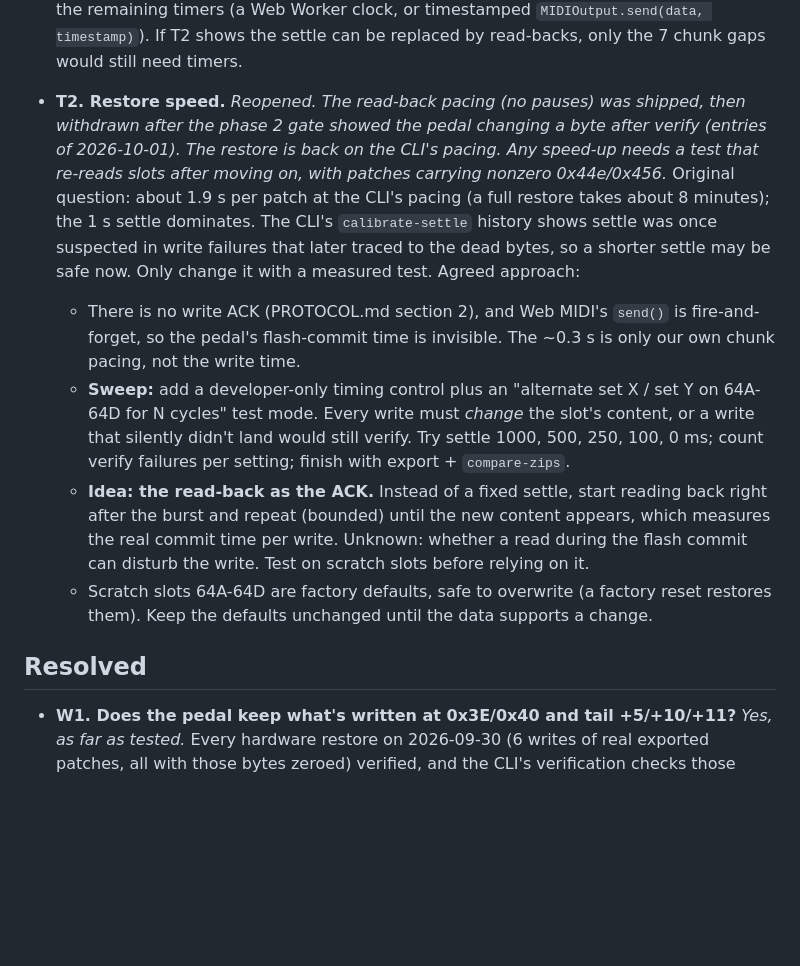
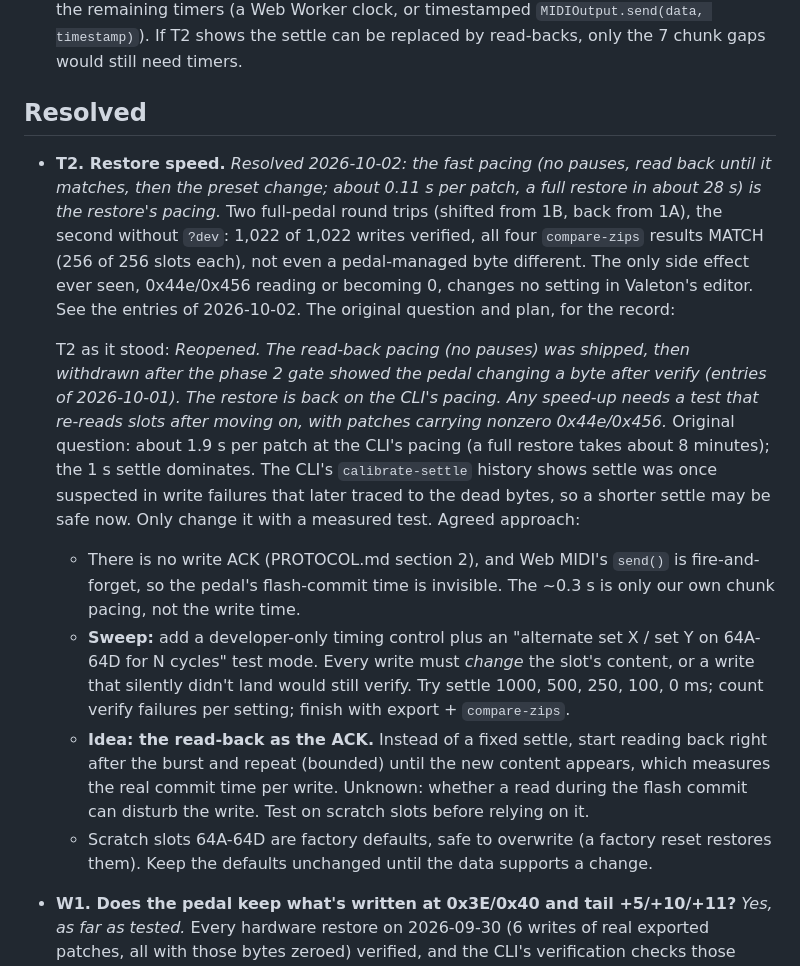
Before and after one commit to donpark2000/GP-200-Patch-Manager-Web, a Markdown page: DEV_JOURNAL.md, the part around one of its changes. GitHub-like rendering; blank space fills up the shorter version.

```diff
--- a/DEV_JOURNAL.md
+++ b/DEV_JOURNAL.md
@@ -50,33 +50,43 @@ This journal records only what's new or different for the browser.
   fix the remaining timers (a Web Worker clock, or timestamped
   `MIDIOutput.send(data, timestamp)`). If T2 shows the settle can be
   replaced by read-backs, only the 7 chunk gaps would still need timers.
-- **T2. Restore speed.** *Reopened. The read-back pacing (no pauses) was
-  shipped, then withdrawn after the phase 2 gate showed the pedal changing
-  a byte after verify (entries of 2026-10-01). The restore is back on the
-  CLI's pacing. Any speed-up needs a test that re-reads slots after moving
-  on, with patches carrying nonzero 0x44e/0x456.* Original question: about 1.9 s per patch at the CLI's pacing (a full
-  restore takes about 8 minutes); the 1 s settle dominates. The CLI's
-  `calibrate-settle` history shows settle was once suspected in write
-  failures that later traced to the dead bytes, so a shorter settle may be
-  safe now. Only change it with a measured test. Agreed approach:
-  - There is no write ACK (PROTOCOL.md section 2), and Web MIDI's `send()`
-    is fire-and-forget, so the pedal's flash-commit time is invisible. The
-    ~0.3 s is only our own chunk pacing, not the write time.
-  - **Sweep:** add a developer-only timing control plus an "alternate
-    set X / set Y on 64A-64D for N cycles" test mode. Every write must
-    *change* the slot's content, or a write that silently didn't land
-    would still verify. Try settle 1000, 500, 250, 100, 0 ms; count
-    verify failures per setting; finish with export + `compare-zips`.
-  - **Idea: the read-back as the ACK.** Instead of a fixed settle, start
-    reading back right after the burst and repeat (bounded) until the new
-    content appears, which measures the real commit time per write. Unknown:
-    whether a read during the flash commit can disturb the write. Test on
-    scratch slots before relying on it.
-  - Scratch slots 64A-64D are factory defaults, safe to overwrite (a
-    factory reset restores them). Keep the defaults unchanged until the
-    data supports a change.
+## Resolved
 
-## Resolved
+- **T2. Restore speed.** *Resolved 2026-10-02: the fast pacing (no
+  pauses, read back until it matches, then the preset change; about 0.11 s
+  per patch, a full restore in about 28 s) is the restore's pacing.* Two
+  full-pedal round trips (shifted from 1B, back from 1A), the second
+  without `?dev`: 1,022 of 1,022 writes verified, all four `compare-zips`
+  results MATCH (256 of 256 slots each), not even a pedal-managed byte
+  different. The only side effect ever seen, 0x44e/0x456 reading or
+  becoming 0, changes no setting in Valeton's editor. See the entries of
+  2026-10-02. The original question and plan, for the record:
+
+  T2 as it stood: *Reopened. The read-back pacing (no pauses) was
+    shipped, then withdrawn after the phase 2 gate showed the pedal changing
+    a byte after verify (entries of 2026-10-01). The restore is back on the
+    CLI's pacing. Any speed-up needs a test that re-reads slots after moving
+    on, with patches carrying nonzero 0x44e/0x456.* Original question: about 1.9 s per patch at the CLI's pacing (a full
+    restore takes about 8 minutes); the 1 s settle dominates. The CLI's
+    `calibrate-settle` history shows settle was once suspected in write
+    failures that later traced to the dead bytes, so a shorter settle may be
+    safe now. Only change it with a measured test. Agreed approach:
+    - There is no write ACK (PROTOCOL.md section 2), and Web MIDI's `send()`
+      is fire-and-forget, so the pedal's flash-commit time is invisible. The
+      ~0.3 s is only our own chunk pacing, not the write time.
+    - **Sweep:** add a developer-only timing control plus an "alternate
+      set X / set Y on 64A-64D for N cycles" test mode. Every write must
+      *change* the slot's content, or a write that silently didn't land
+      would still verify. Try settle 1000, 500, 250, 100, 0 ms; count
+      verify failures per setting; finish with export + `compare-zips`.
+    - **Idea: the read-back as the ACK.** Instead of a fixed settle, start
+      reading back right after the burst and repeat (bounded) until the new
+      content appears, which measures the real commit time per write. Unknown:
+      whether a read during the flash commit can disturb the write. Test on
+      scratch slots before relying on it.
+    - Scratch slots 64A-64D are factory defaults, safe to overwrite (a
+      factory reset restores them). Keep the defaults unchanged until the
+      data supports a change.
 
 - **W1. Does the pedal keep what's written at 0x3E/0x40 and tail +5/+10/+11?**
   *Yes, as far as tested.* Every hardware restore on 2026-09-30 (6 writes of
```
Also changed, not shown: other parts of DEV_JOURNAL.md (+39 -0 lines), DESIGN.md (+3 -2 lines).
